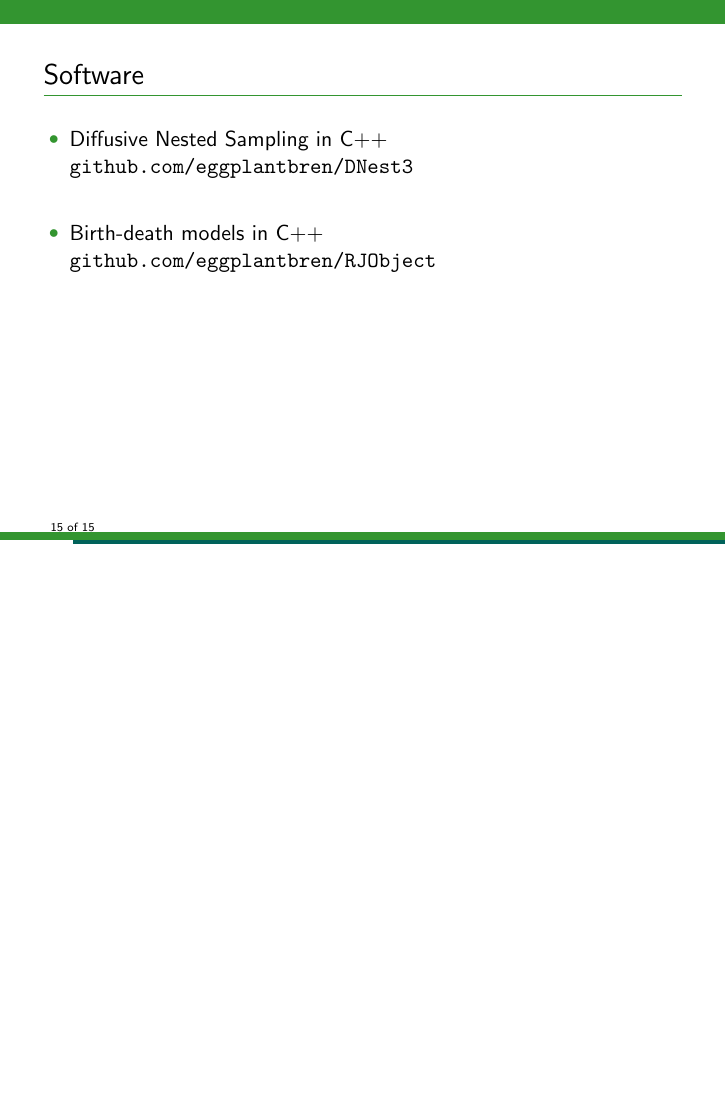
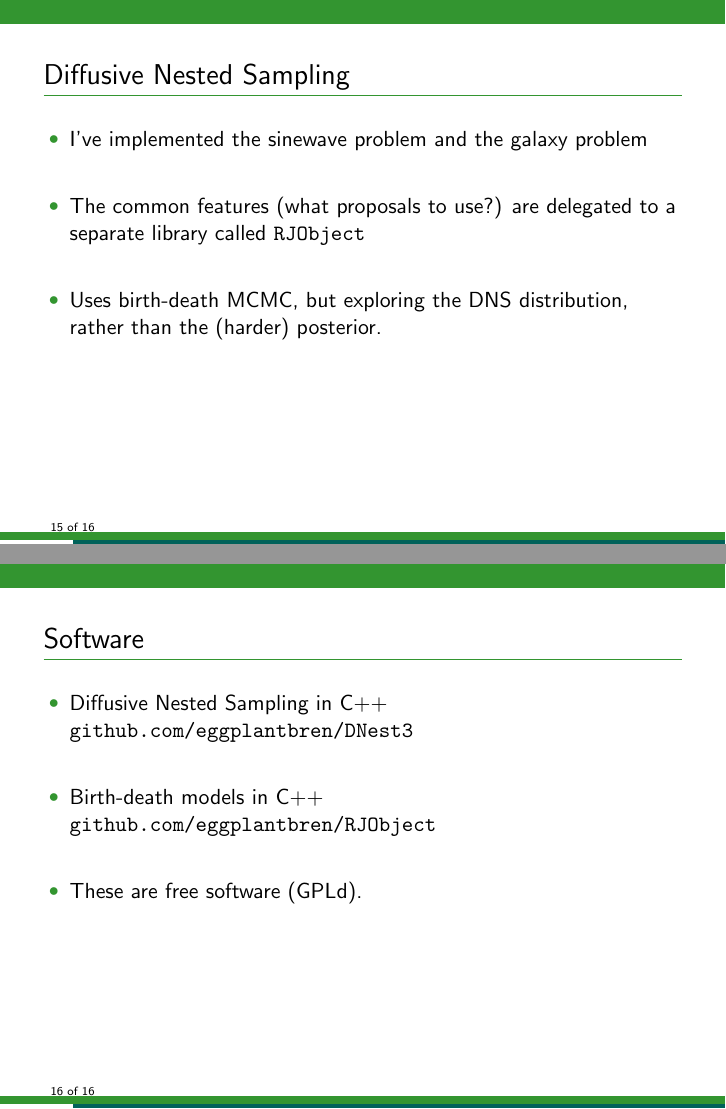
Before and after one commit to eggplantbren/RJObject, LaTeX slides (Documents/Talk/ms.tex, which reads Documents/Talk/content.tex): page 15 of 15 before the commit and pages 15 and 16 of 16 after it, the two joined at a grey line, the shorter picture padded with empty space. Compiled offline with pdfLaTeX.

Commit message:
Working on more slides

```diff
--- a/Documents/Talk/content.tex
+++ b/Documents/Talk/content.tex
@@ -187,11 +187,16 @@ strong degeneracies. Figure from Skilling (2006).
 \end{columns}
 \end{frame}
 
-%\begin{frame}[t]{Diffusive Nested Sampling}
-%\begin{itemize}
-%\item
-%\end{itemize}
-%\end{frame}
+\begin{frame}[t]{Diffusive Nested Sampling}
+\begin{itemize}
+\setlength{\itemsep}{20pt}
+\item I've implemented the sinewave problem and the galaxy problem
+\item The common features (what proposals to use?) are delegated to
+a separate library called {\tt RJObject}
+\item Uses birth-death MCMC, but exploring the DNS distribution, rather than
+the (harder) posterior.
+\end{itemize}
+\end{frame}
 
 
 \begin{frame}[t]{Software}
@@ -201,5 +206,6 @@ strong degeneracies. Figure from Skilling (2006).
 {\tt github.com/eggplantbren/DNest3}
 \item Birth-death models in C++
 {\tt github.com/eggplantbren/RJObject}
+\item These are free software (GPLd).
 \end{itemize}
 \end{frame}
```
